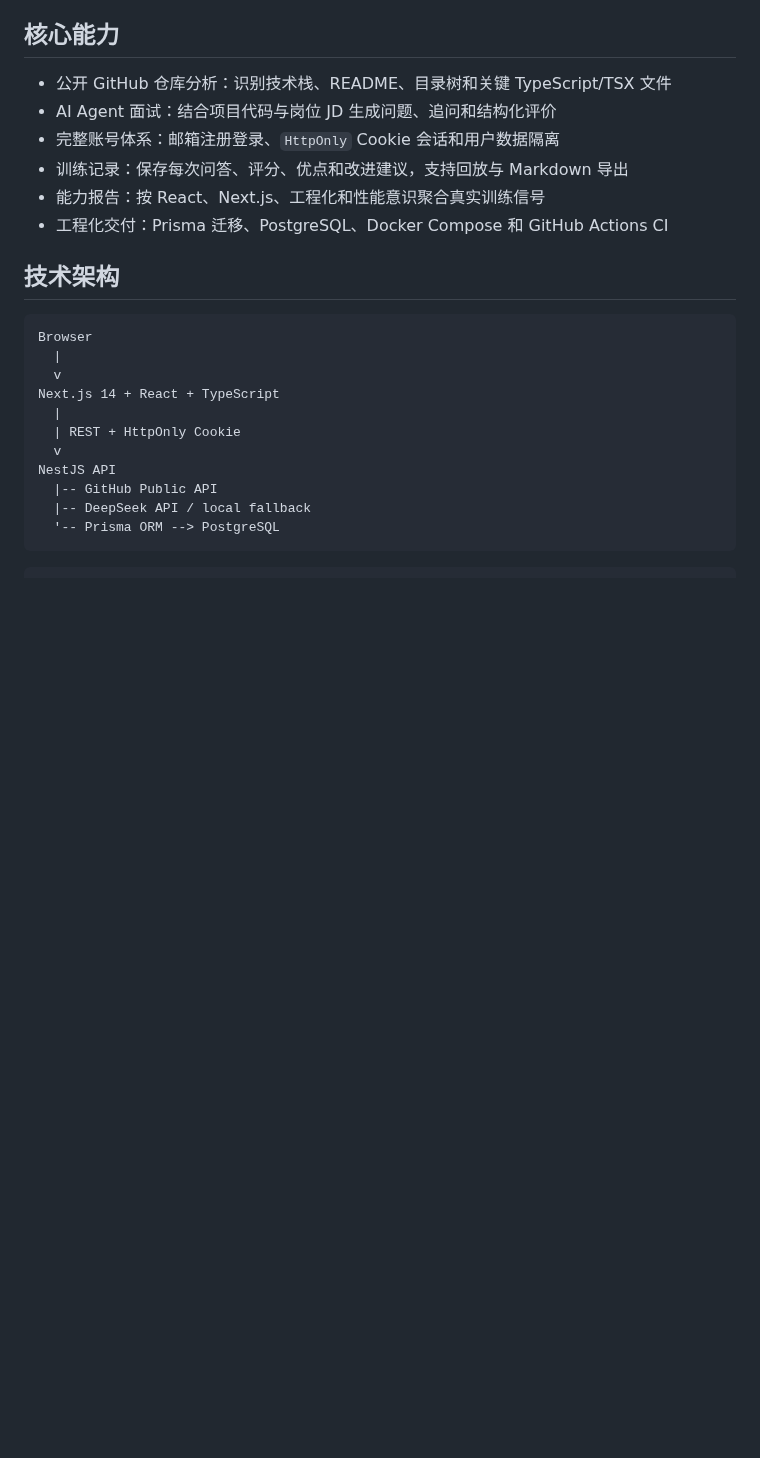
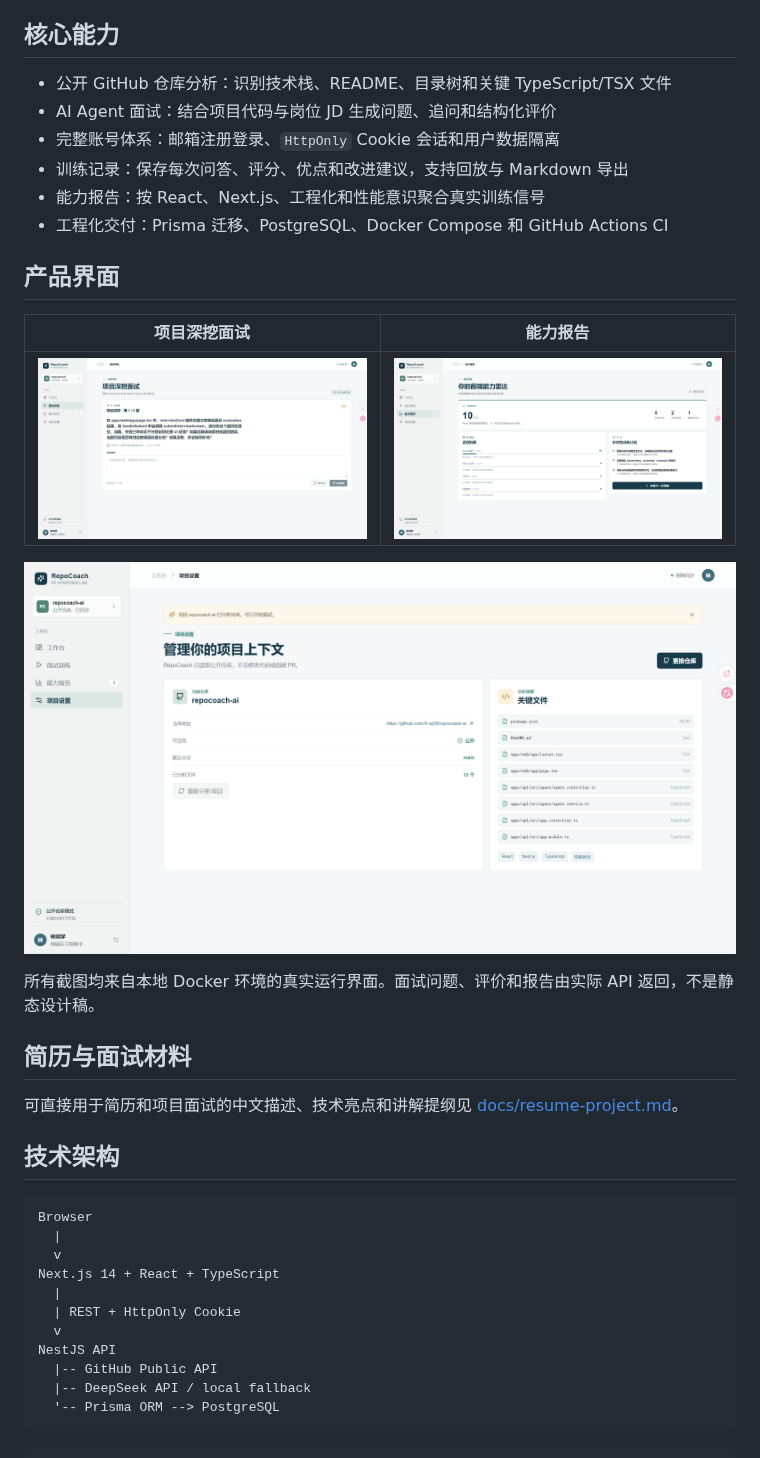
Before and after one commit to X-wj28/repocoach-ai, a Markdown page: README.md, the part around one of its changes. Rendered like a GitHub page; pictures changed too: docs/assets/capability-report.png (added), docs/assets/interview-training.png (added), docs/assets/project-settings.png (added); blank space fills up the shorter version.

Commit message:
docs: add project showcase and resume materials

```diff
--- a/README.md
+++ b/README.md
@@ -12,6 +14,20 @@ RepoCoach FE 会读取公开的 React/Next.js 仓库和目标岗位 JD，围绕
 - 训练记录：保存每次问答、评分、优点和改进建议，支持回放与 Markdown 导出
 - 能力报告：按 React、Next.js、工程化和性能意识聚合真实训练信号
 - 工程化交付：Prisma 迁移、PostgreSQL、Docker Compose 和 GitHub Actions CI
+
+## 产品界面
+
+| 项目深挖面试 | 能力报告 |
+| --- | --- |
+| ![项目深挖面试](docs/assets/interview-training.png) | ![能力报告](docs/assets/capability-report.png) |
+
+![仓库分析与项目设置](docs/assets/project-settings.png)
+
+所有截图均来自本地 Docker 环境的真实运行界面。面试问题、评价和报告由实际 API 返回，不是静态设计稿。
+
+## 简历与面试材料
+
+可直接用于简历和项目面试的中文描述、技术亮点和讲解提纲见 [docs/resume-project.md](docs/resume-project.md)。
 
 ## 技术架构
 
```
Also changed, not shown: other parts of README.md (+2 -0 lines), docs/resume-project.md (added, +61 -0 lines).
